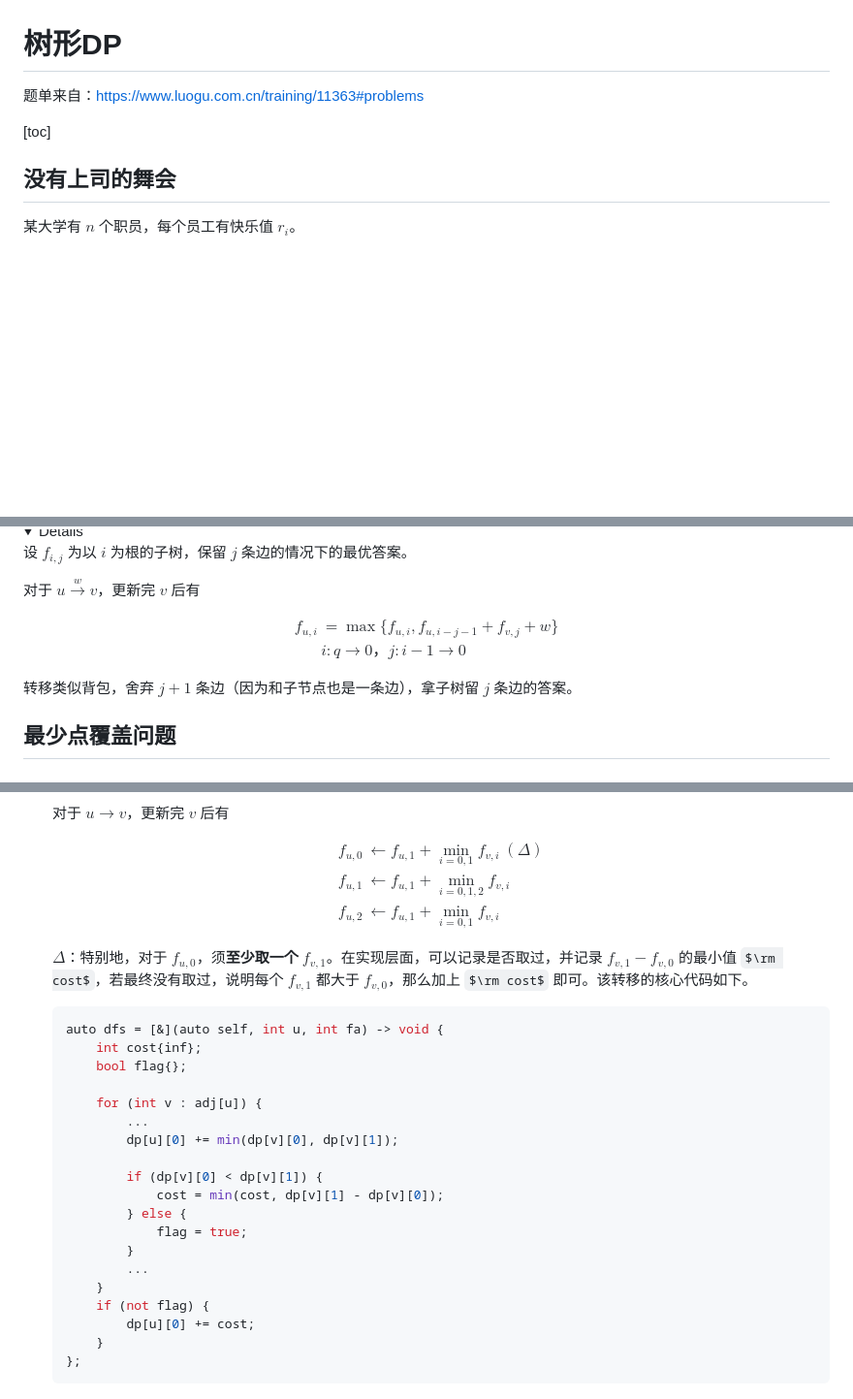
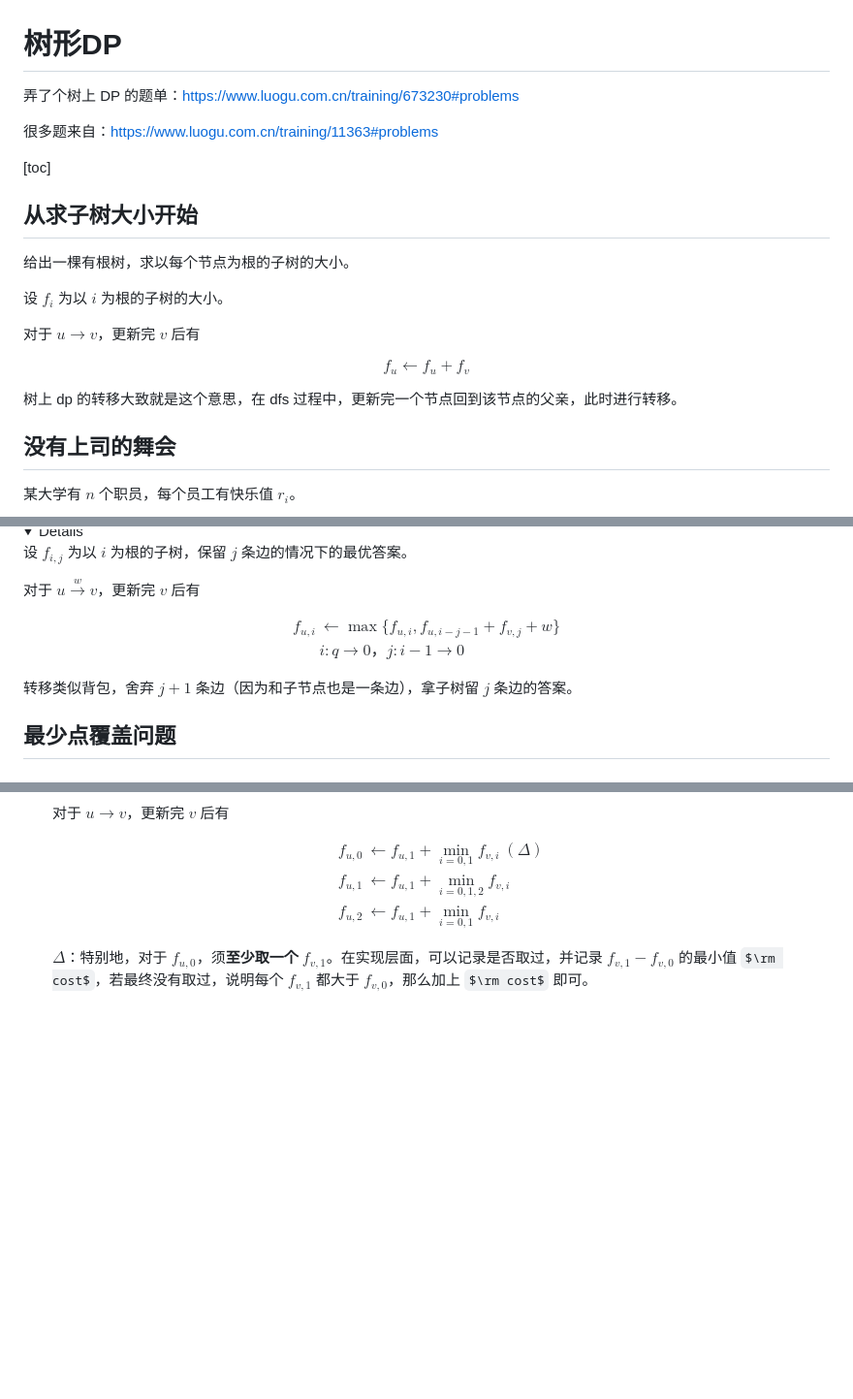
Before and after one commit to nopostpone/sync2024, a Markdown page: note/DP on tree.md, 3 parts joined by grey strips. Shown: that part at 97% size. GitHub-like rendering; folded sections open; some formulas as TeX source; blank space fills up the shorter version.

Commit message:
<update> note : dp on tree 去掉了代码部分

````diff
--- a/note/DP on tree.md
+++ b/note/DP on tree.md
@@ -1,9 +1,25 @@
 树形DP
 ===
 
-题单来自：https://www.luogu.com.cn/training/11363#problems
+弄了个树上 DP 的题单：https://www.luogu.com.cn/training/673230#problems
+
+很多题来自：https://www.luogu.com.cn/training/11363#problems
 
 [toc]
+
+## 从求子树大小开始
+
+给出一棵有根树，求以每个节点为根的子树的大小。
+
+设 $f_{i}$ 为以 $i$ 为根的子树的大小。
+
+对于 $u\rightarrow v$，更新完 $v$ 后有
+
+$$
+f_{u} \leftarrow f_{u} + f_{v}
+$$
+
+树上 dp 的转移大致就是这个意思，在 dfs 过程中，更新完一个节点回到该节点的父亲，此时进行转移。
 
 ## 没有上司的舞会
 
@@ -42,7 +58,7 @@ $$
 
 $$
 \begin{align*}
-f_{u, i} &= \max\{f_{u, i}, f_{u, i - j - 1} + f_{v, j} + w\}\\ &i:q\rightarrow0，j:i-1\rightarrow0
+f_{u, i} &\leftarrow \max\{f_{u, i}, f_{u, i - j - 1} + f_{v, j} + w\}\\ &i:q\rightarrow0，j:i-1\rightarrow0
 \end{align*}
 $$
 
@@ -82,28 +98,6 @@ $$
     \end{align}
     $$
 
-    $\Delta$：特别地，对于 $f_{u, 0}$，须**至少取一个** $f_{v, 1}$。在实现层面，可以记录是否取过，并记录 $f_{v, 1}-f_{v, 0}$ 的最小值 $\rm cost$，若最终没有取过，说明每个 $f_{v, 1}$ 都大于 $f_{v, 0}$，那么加上 $\rm cost$ 即可。该转移的核心代码如下。
-
-    ```cpp
-    auto dfs = [&](auto self, int u, int fa) -> void {
-        int cost{inf};
-        bool flag{};
-
-        for (int v : adj[u]) {
-            ...
-            dp[u][0] += min(dp[v][0], dp[v][1]);
-
-            if (dp[v][0] < dp[v][1]) {
-                cost = min(cost, dp[v][1] - dp[v][0]);
-            } else {
-                flag = true;
-            }
-            ...
-        }
-        if (not flag) {
-            dp[u][0] += cost;
-        }
-    };
-    ```
+    $\Delta$：特别地，对于 $f_{u, 0}$，须**至少取一个** $f_{v, 1}$。在实现层面，可以记录是否取过，并记录 $f_{v, 1}-f_{v, 0}$ 的最小值 $\rm cost$，若最终没有取过，说明每个 $f_{v, 1}$ 都大于 $f_{v, 0}$，那么加上 $\rm cost$ 即可。
 
 </details>
````
Also changed, not shown: other parts of note/DP on tree.md (+2 -2 lines).
